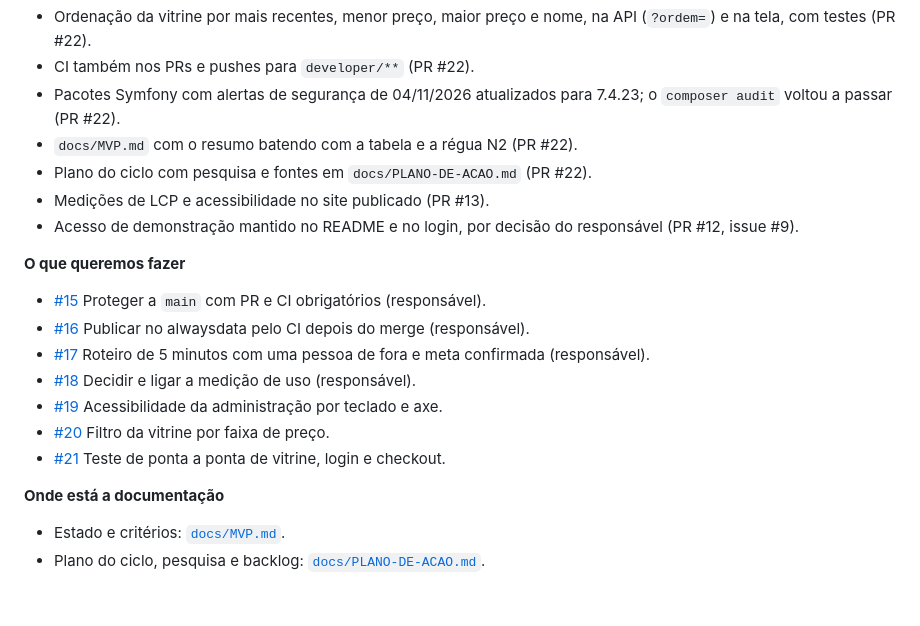
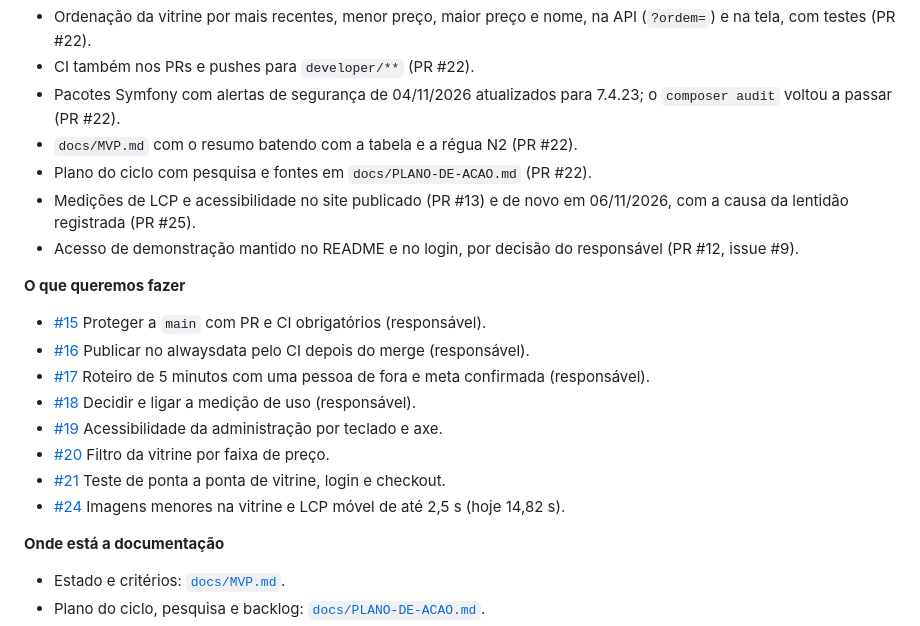
Before and after one commit to douglasabnovato/e-commerce-t-shirt, a Markdown page: README.md, the part around one of its changes. Drawn GitHub-style; blank space fills up the shorter version.

Commit message:
docs: registra o LCP da vitrine medido em 06/11/2026
Co-Authored-By: Claude Opus 5.5 <noreply@anthropic.com>

```diff
--- a/README.md
+++ b/README.md
@@ -407,7 +407,7 @@ Nível: Vitrine (N2). **7 de 12** critérios do MVP atendidos; o projeto ainda n
 - Pacotes Symfony com alertas de segurança de 04/11/2026 atualizados para 7.4.23; o `composer audit` voltou a passar (PR #22).
 - `docs/MVP.md` com o resumo batendo com a tabela e a régua N2 (PR #22).
 - Plano do ciclo com pesquisa e fontes em `docs/PLANO-DE-ACAO.md` (PR #22).
-- Medições de LCP e acessibilidade no site publicado (PR #13).
+- Medições de LCP e acessibilidade no site publicado (PR #13) e de novo em 06/11/2026, com a causa da lentidão registrada (PR #25).
 - Acesso de demonstração mantido no README e no login, por decisão do responsável (PR #12, issue #9).
 
 **O que queremos fazer**
@@ -418,6 +418,7 @@ Nível: Vitrine (N2). **7 de 12** critérios do MVP atendidos; o projeto ainda n
 - [#19](https://github.com/douglasabnovato/e-commerce-t-shirt/issues/19) Acessibilidade da administração por teclado e axe.
 - [#20](https://github.com/douglasabnovato/e-commerce-t-shirt/issues/20) Filtro da vitrine por faixa de preço.
 - [#21](https://github.com/douglasabnovato/e-commerce-t-shirt/issues/21) Teste de ponta a ponta de vitrine, login e checkout.
+- [#24](https://github.com/douglasabnovato/e-commerce-t-shirt/issues/24) Imagens menores na vitrine e LCP móvel de até 2,5 s (hoje 14,82 s).
 
 **Onde está a documentação**
 - Estado e critérios: [`docs/MVP.md`](docs/MVP.md).
```
Also changed, not shown: other parts of README.md (+1 -1 lines), docs/MVP.md (+8 -3 lines), docs/PLANO-DE-ACAO.md (+3 -1 lines).
